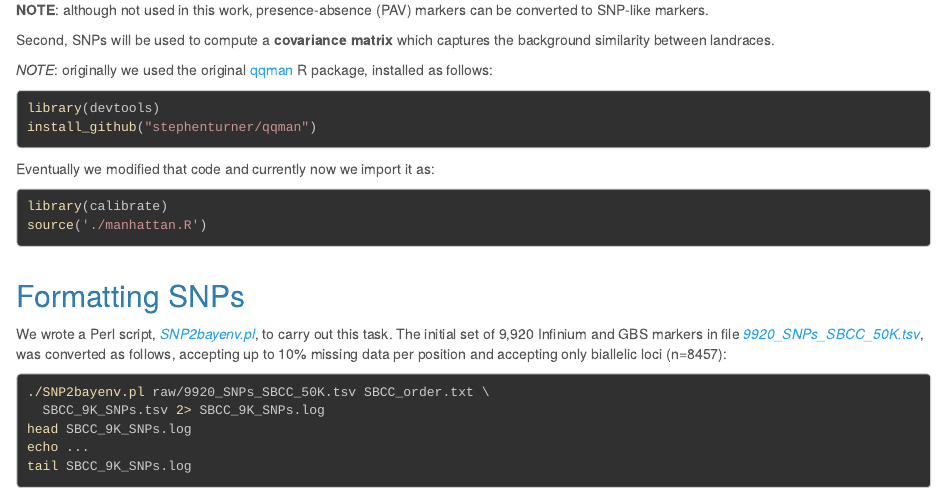
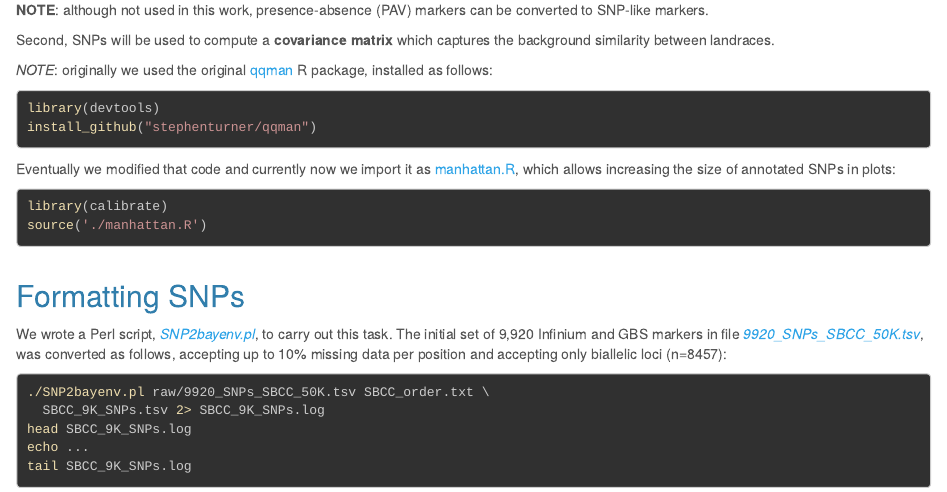
Before and after one commit to eead-csic-compbio/barley-agroclimatic-association, an R Markdown document (HOWTOsnps.Rmd): the page in a window 1100 px wide, from 510 px down. The pictures show the output file HOWTOsnps.html that the author committed with the source, opened offline.

Commit message:
described the purpose of manhattan.R

````diff
--- a/HOWTOsnps.Rmd
+++ b/HOWTOsnps.Rmd
@@ -37,7 +37,8 @@ Second, SNPs will be used to compute a **covariance matrix** which captures the
 library(devtools)
 install_github("stephenturner/qqman")
 ```
-Eventually we modified that code and currently now we import it as:
+Eventually we modified that code and currently now we import it as [manhattan.R](./manhattan.R),
+which allows increasing the size of annotated SNPs in plots:
 ```{r tweakedManhattanFromqqman}
 library(calibrate)
 source('./manhattan.R')
````
Also changed, not shown: HOWTOsnps.html.
